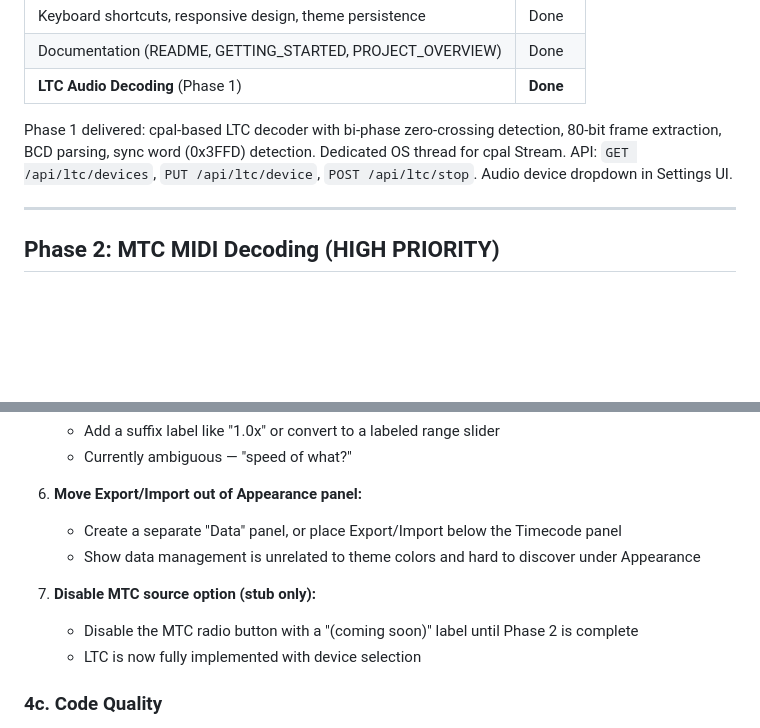
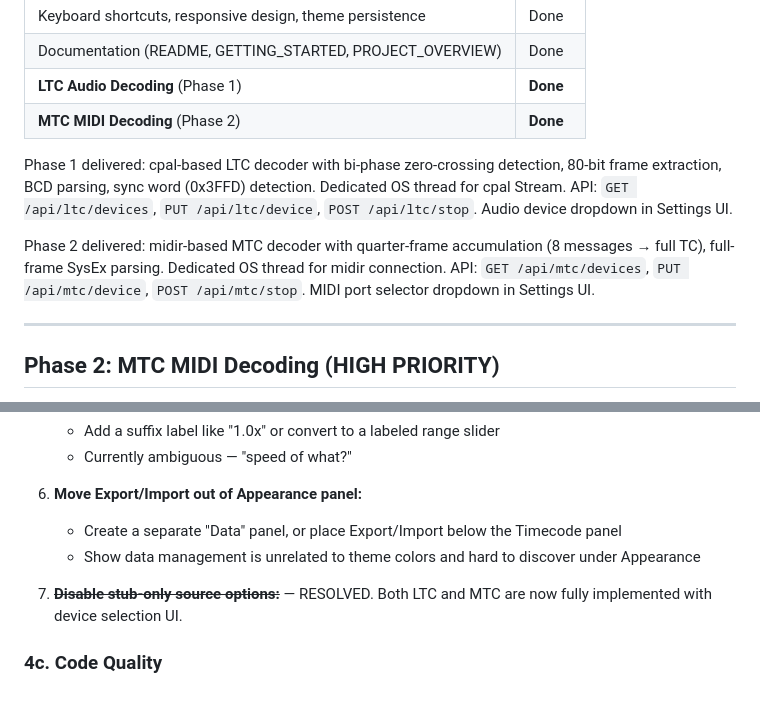
Before and after one commit to show-production/showpulse, a Markdown page: NEXT_IMPLEMENTATION_PLAN.md, 2 parts joined by grey strips. Rendered like a GitHub page; blank space fills up the shorter version.

Commit message:
Update plan: mark Phase 2 MTC complete, resolve item 7
Co-Authored-By: Claude Opus 4.6 <noreply@anthropic.com>

```diff
--- a/NEXT_IMPLEMENTATION_PLAN.md
+++ b/NEXT_IMPLEMENTATION_PLAN.md
@@ -24,11 +24,17 @@ ShowPulse is a self-hosted Rust/Axum live show management platform. The core pip
 | Keyboard shortcuts, responsive design, theme persistence | Done |
 | Documentation (README, GETTING_STARTED, PROJECT_OVERVIEW) | Done |
 | **LTC Audio Decoding** (Phase 1) | **Done** |
+| **MTC MIDI Decoding** (Phase 2) | **Done** |
 
 Phase 1 delivered: cpal-based LTC decoder with bi-phase zero-crossing detection,
 80-bit frame extraction, BCD parsing, sync word (0x3FFD) detection. Dedicated OS thread
 for cpal Stream. API: `GET /api/ltc/devices`, `PUT /api/ltc/device`, `POST /api/ltc/stop`.
 Audio device dropdown in Settings UI.
+
+Phase 2 delivered: midir-based MTC decoder with quarter-frame accumulation (8 messages
+→ full TC), full-frame SysEx parsing. Dedicated OS thread for midir connection.
+API: `GET /api/mtc/devices`, `PUT /api/mtc/device`, `POST /api/mtc/stop`.
+MIDI port selector dropdown in Settings UI.
 
 ---
 
@@ -114,9 +120,7 @@ Audio device dropdown in Settings UI.
    - Create a separate "Data" panel, or place Export/Import below the Timecode panel
    - Show data management is unrelated to theme colors and hard to discover under Appearance
 
-7. **Disable MTC source option (stub only):**
-   - Disable the MTC radio button with a "(coming soon)" label until Phase 2 is complete
-   - LTC is now fully implemented with device selection
+7. ~~**Disable stub-only source options:**~~ — RESOLVED. Both LTC and MTC are now fully implemented with device selection UI.
 
 ### 4c. Code Quality
 
```
